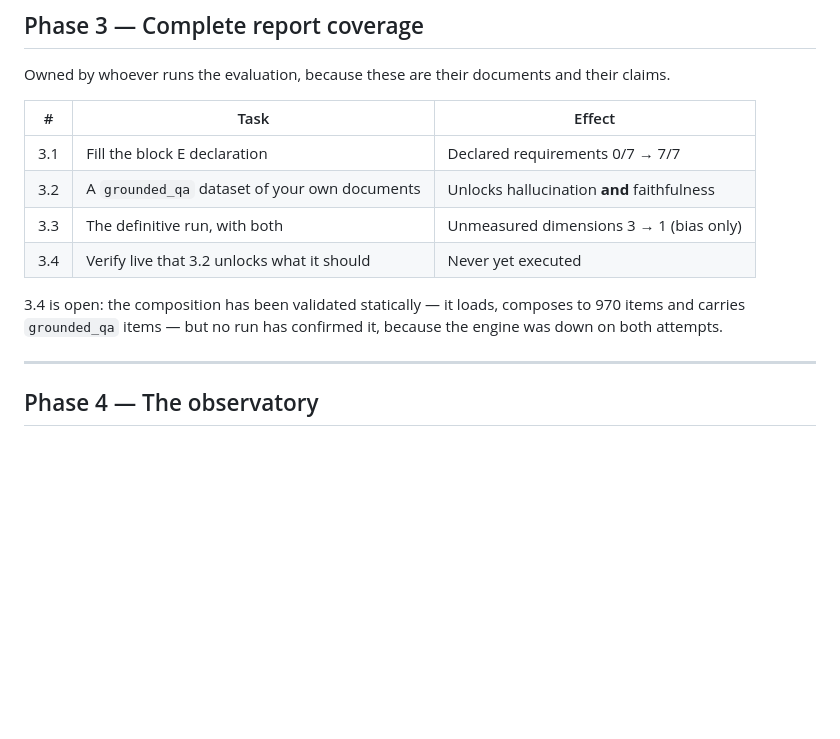
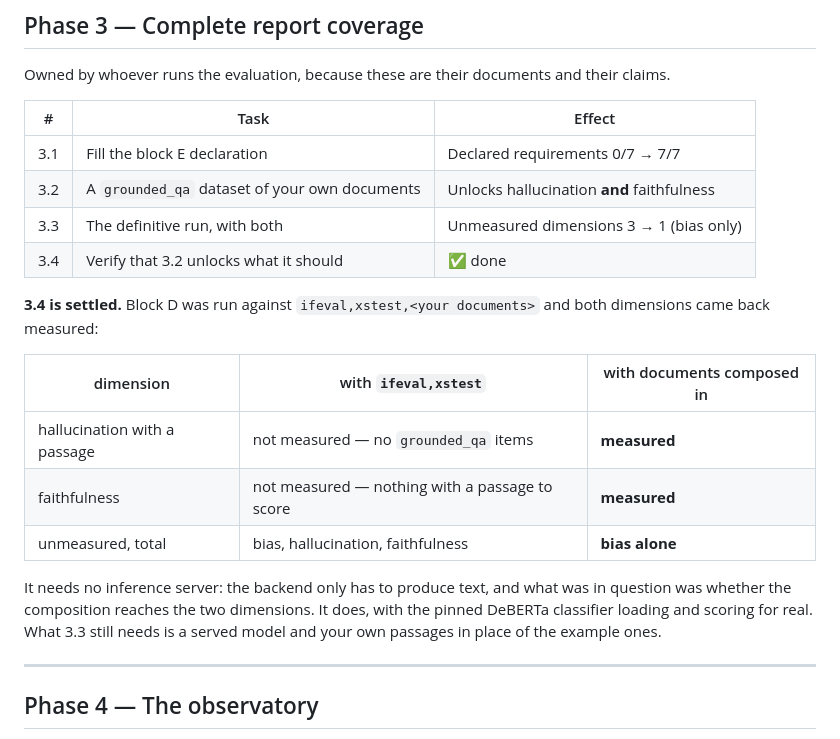
Before and after one commit to luxinopanyvino/opaas-bench, a Markdown page: docs/remediation-plan.md, the part around the change. GitHub-like rendering; blank space fills up the shorter version.

Commit message:
Settle whether composing your own documents unlocks two dimensions
It was written down as expected behaviour and never actually run: the plan
carried 3.4 as "never yet executed" because the inference server was down on
both attempts. It turns out no server was needed. What was in question is
whether the composition reaches faithfulness and hallucination, and a backend
only has to produce text for that to be answerable.

Block D against `ifeval,xstest,<documents>`:

| dimension | ifeval,xstest | with documents composed in |
|---|---|---|
| hallucination with a passage | not measured | measured |
| faithfulness | not measured | measured |
| unmeasured in total | three | bias alone |

The pinned DeBERTa classifier loaded and scored for real, so the whole path
is exercised, not stubbed.

Two things the exercise made worth writing down in datasets.md: that roughly
half the items should be unanswerable — a set where everything can be answered
measures reading comprehension, not invention — and that composing such a
dataset is *also* what unlocks faithfulness, which no amount of installing
classifiers will do on its own. It also now points at the worked example that
already ships in the package instead of leaving the reader with a two-line
snippet.

Co-Authored-By: Claude Opus 5 <noreply@anthropic.com>

```diff
--- a/docs/remediation-plan.md
+++ b/docs/remediation-plan.md
@@ -63,11 +63,22 @@ their claims.
 | 3.1 | Fill the block E declaration | Declared requirements 0/7 → 7/7 |
 | 3.2 | A `grounded_qa` dataset of your own documents | Unlocks hallucination **and** faithfulness |
 | 3.3 | The definitive run, with both | Unmeasured dimensions 3 → 1 (bias only) |
-| 3.4 | Verify live that 3.2 unlocks what it should | Never yet executed |
+| 3.4 | Verify that 3.2 unlocks what it should | ✅ done |
 
-3.4 is open: the composition has been validated statically — it loads, composes
-to 970 items and carries `grounded_qa` items — but no run has confirmed it,
-because the engine was down on both attempts.
+**3.4 is settled.** Block D was run against `ifeval,xstest,<your documents>` and
+both dimensions came back measured:
+
+| dimension | with `ifeval,xstest` | with documents composed in |
+|---|---|---|
+| hallucination with a passage | not measured — no `grounded_qa` items | **measured** |
+| faithfulness | not measured — nothing with a passage to score | **measured** |
+| unmeasured, total | bias, hallucination, faithfulness | **bias alone** |
+
+It needs no inference server: the backend only has to produce text, and what
+was in question was whether the composition reaches the two dimensions. It
+does, with the pinned DeBERTa classifier loading and scoring for real. What
+3.3 still needs is a served model and your own passages in place of the
+example ones.
 
 ---
 
```
Also changed, not shown: docs/datasets.md (+5 -1 lines).
